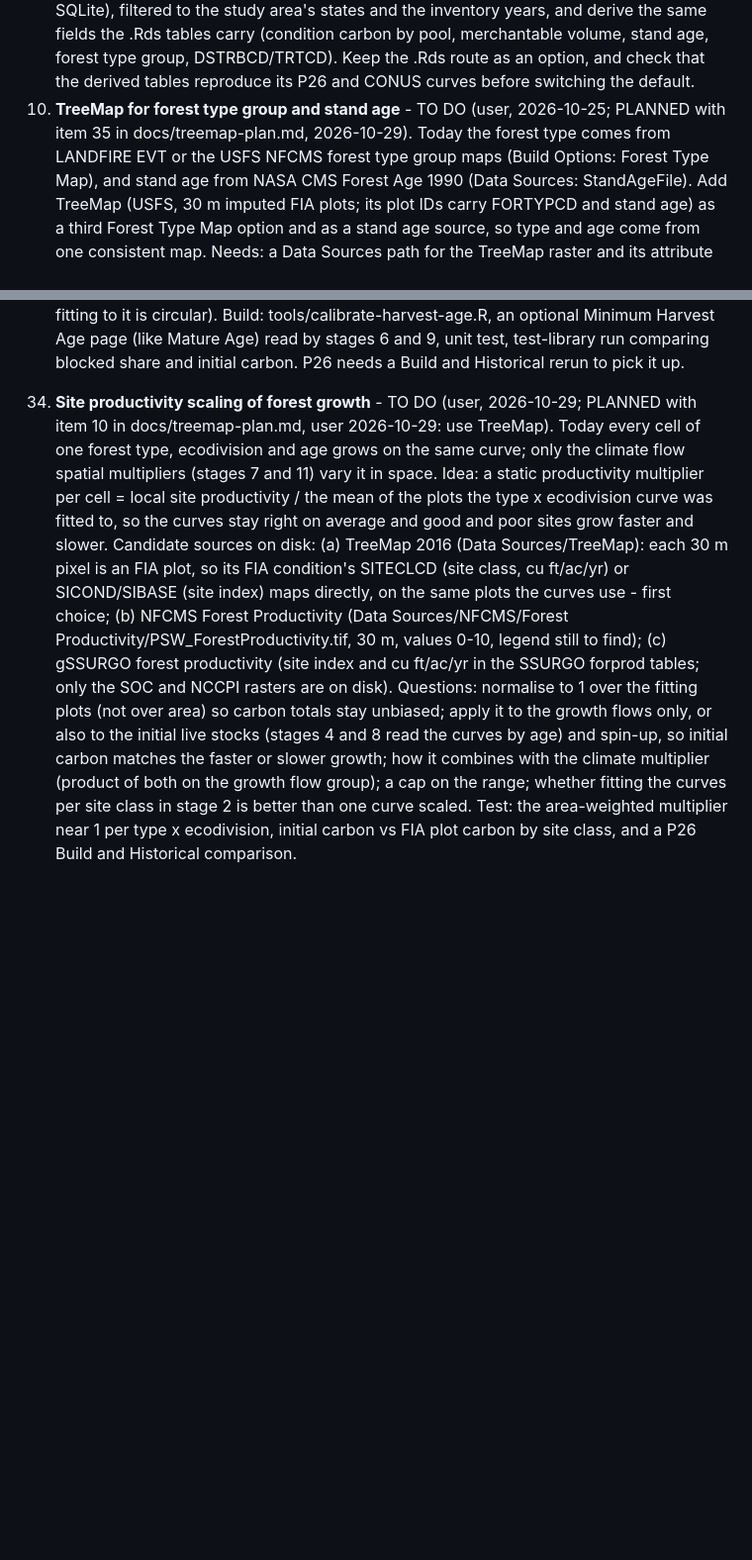
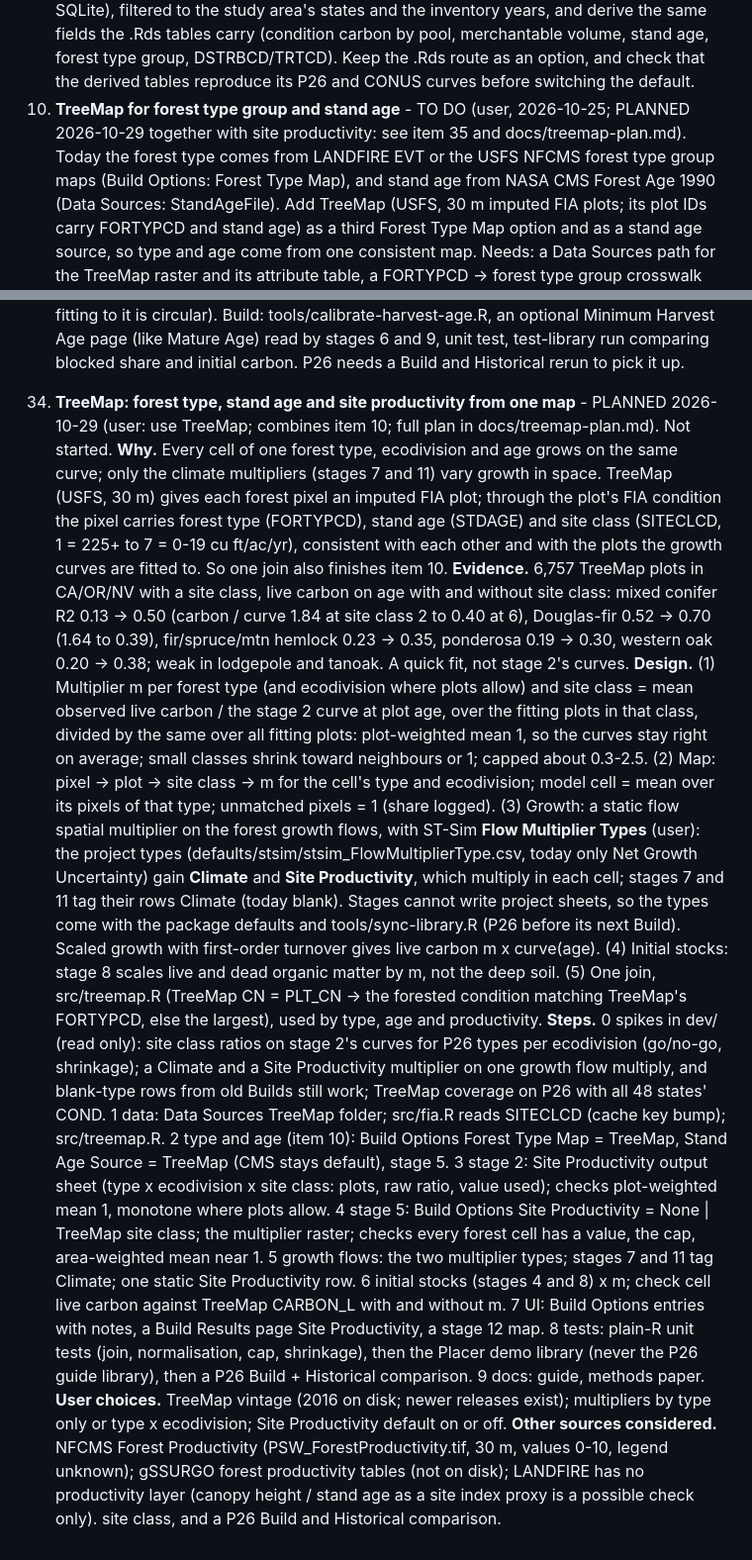
Before and after one commit to bsleeter/lucasCore, a Markdown page: docs/ui-improvements.md, 2 parts joined by grey strips. Shown at 99% size. GitHub-like rendering; blank space fills up the shorter version.

Commit message:
To-do 35: the TreeMap plan written up (type, age and site productivity)
Co-Authored-By: Claude Opus 5.5 <noreply@anthropic.com>

```diff
--- a/docs/ui-improvements.md
+++ b/docs/ui-improvements.md
@@ -119,7 +119,7 @@ figures, which are redone once after the P26 rerun.
    (the state COND, PLOT and TREE tables, or FIADB SQLite), filtered to the study area's states and the inventory years, and derive the
    same fields the .Rds tables carry (condition carbon by pool, merchantable volume, stand age, forest type group, DSTRBCD/TRTCD). Keep the
    .Rds route as an option, and check that the derived tables reproduce its P26 and CONUS curves before switching the default.
-10. **TreeMap for forest type group and stand age** - TO DO (user, 2026-10-25; PLANNED with item 35 in docs/treemap-plan.md, 2026-10-29). Today the forest type comes from LANDFIRE EVT or the USFS
+10. **TreeMap for forest type group and stand age** - TO DO (user, 2026-10-25; PLANNED 2026-10-29 together with site productivity: see item 35 and docs/treemap-plan.md). Today the forest type comes from LANDFIRE EVT or the USFS
    NFCMS forest type group maps (Build Options: Forest Type Map), and stand age from NASA CMS Forest Age 1990 (Data Sources:
    StandAgeFile). Add TreeMap (USFS, 30 m imputed FIA plots; its plot IDs carry FORTYPCD and stand age) as a third Forest Type Map
    option and as a stand age source, so type and age come from one consistent map. Needs: a Data Sources path for the TreeMap raster
@@ -401,16 +401,40 @@ figures, which are redone once after the P26 rerun.
     share as the check, not a fit (the age map was adjusted, so fitting to it is circular). Build: tools/calibrate-harvest-age.R, an
     optional Minimum Harvest Age page (like Mature Age) read by stages 6 and 9, unit test, test-library run comparing blocked share
     and initial carbon. P26 needs a Build and Historical rerun to pick it up.
-35. **Site productivity scaling of forest growth** - TO DO (user, 2026-10-29; PLANNED with item 10 in docs/treemap-plan.md, user 2026-10-29: use TreeMap). Today every cell of one forest type,
-    ecodivision and age grows on the same curve; only the climate flow spatial multipliers (stages 7 and 11) vary it in space. Idea: a
-    static productivity multiplier per cell = local site productivity / the mean of the plots the type x ecodivision curve was fitted to,
-    so the curves stay right on average and good and poor sites grow faster and slower. Candidate sources on disk: (a) TreeMap 2016
-    (Data Sources/TreeMap): each 30 m pixel is an FIA plot, so its FIA condition's SITECLCD (site class, cu ft/ac/yr) or SICOND/SIBASE
-    (site index) maps directly, on the same plots the curves use - first choice; (b) NFCMS Forest Productivity (Data Sources/NFCMS/Forest
-    Productivity/PSW_ForestProductivity.tif, 30 m, values 0-10, legend still to find); (c) gSSURGO forest productivity (site index and
-    cu ft/ac/yr in the SSURGO forprod tables; only the SOC and NCCPI rasters are on disk). Questions: normalise to 1 over the fitting
-    plots (not over area) so carbon totals stay unbiased; apply it to the growth flows only, or also to the initial live stocks (stages 4
-    and 8 read the curves by age) and spin-up, so initial carbon matches the faster or slower growth; how it combines with the climate
-    multiplier (product of both on the growth flow group); a cap on the range; whether fitting the curves per site class in stage 2 is
-    better than one curve scaled. Test: the area-weighted multiplier near 1 per type x ecodivision, initial carbon vs FIA plot carbon by
+35. **TreeMap: forest type, stand age and site productivity from one map** - PLANNED 2026-10-29 (user: use TreeMap; combines item 10;
+    full plan in docs/treemap-plan.md). Not started.
+    **Why.** Every cell of one forest type, ecodivision and age grows on the same curve; only the climate multipliers (stages 7 and 11)
+    vary growth in space. TreeMap (USFS, 30 m) gives each forest pixel an imputed FIA plot; through the plot's FIA condition the pixel
+    carries forest type (FORTYPCD), stand age (STDAGE) and site class (SITECLCD, 1 = 225+ to 7 = 0-19 cu ft/ac/yr), consistent with
+    each other and with the plots the growth curves are fitted to. So one join also finishes item 10.
+    **Evidence.** 6,757 TreeMap plots in CA/OR/NV with a site class, live carbon on age with and without site class: mixed conifer R2
+    0.13 -> 0.50 (carbon / curve 1.84 at site class 2 to 0.40 at 6), Douglas-fir 0.52 -> 0.70 (1.64 to 0.39), fir/spruce/mtn hemlock
+    0.23 -> 0.35, ponderosa 0.19 -> 0.30, western oak 0.20 -> 0.38; weak in lodgepole and tanoak. A quick fit, not stage 2's curves.
+    **Design.** (1) Multiplier m per forest type (and ecodivision where plots allow) and site class = mean observed live carbon / the
+    stage 2 curve at plot age, over the fitting plots in that class, divided by the same over all fitting plots: plot-weighted mean 1,
+    so the curves stay right on average; small classes shrink toward neighbours or 1; capped about 0.3-2.5. (2) Map: pixel -> plot ->
+    site class -> m for the cell's type and ecodivision; model cell = mean over its pixels of that type; unmatched pixels = 1 (share
+    logged). (3) Growth: a static flow spatial multiplier on the forest growth flows, with ST-Sim **Flow Multiplier Types** (user):
+    the project types (defaults/stsim/stsim_FlowMultiplierType.csv, today only Net Growth Uncertainty) gain **Climate** and **Site
+    Productivity**, which multiply in each cell; stages 7 and 11 tag their rows Climate (today blank). Stages cannot write project
+    sheets, so the types come with the package defaults and tools/sync-library.R (P26 before its next Build). Scaled growth with
+    first-order turnover gives live carbon m x curve(age). (4) Initial stocks: stage 8 scales live and dead organic matter by m, not
+    the deep soil. (5) One join, src/treemap.R (TreeMap CN = PLT_CN -> the forested condition matching TreeMap's FORTYPCD, else the
+    largest), used by type, age and productivity.
+    **Steps.** 0 spikes in dev/ (read only): site class ratios on stage 2's curves for P26 types per ecodivision (go/no-go, shrinkage);
+    a Climate and a Site Productivity multiplier on one growth flow multiply, and blank-type rows from old Builds still work; TreeMap
+    coverage on P26 with all 48 states' COND. 1 data: Data Sources TreeMap folder; src/fia.R reads SITECLCD (cache key bump);
+    src/treemap.R. 2 type and age (item 10): Build Options Forest Type Map = TreeMap, Stand Age Source = TreeMap (CMS stays default),
+    stage 5. 3 stage 2: Site Productivity output sheet (type x ecodivision x site class: plots, raw ratio, value used); checks
+    plot-weighted mean 1, monotone where plots allow. 4 stage 5: Build Options Site Productivity = None | TreeMap site class; the
+    multiplier raster; checks every forest cell has a value, the cap, area-weighted mean near 1. 5 growth flows: the two multiplier
+    types; stages 7 and 11 tag Climate; one static Site Productivity row. 6 initial stocks (stages 4 and 8) x m; check cell live
+    carbon against TreeMap CARBON_L with and without m. 7 UI: Build Options entries with notes, a Build Results page Site Productivity,
+    a stage 12 map. 8 tests: plain-R unit tests (join, normalisation, cap, shrinkage), then the Placer demo library (never the P26
+    guide library), then a P26 Build + Historical comparison. 9 docs: guide, methods paper.
+    **User choices.** TreeMap vintage (2016 on disk; newer releases exist); multipliers by type only or type x ecodivision; Site
+    Productivity default on or off.
+    **Other sources considered.** NFCMS Forest Productivity (PSW_ForestProductivity.tif, 30 m, values 0-10, legend unknown); gSSURGO
+    forest productivity tables (not on disk); LANDFIRE has no productivity layer (canopy height / stand age as a site index proxy is
+    a possible check only).
     site class, and a P26 Build and Historical comparison.
```
